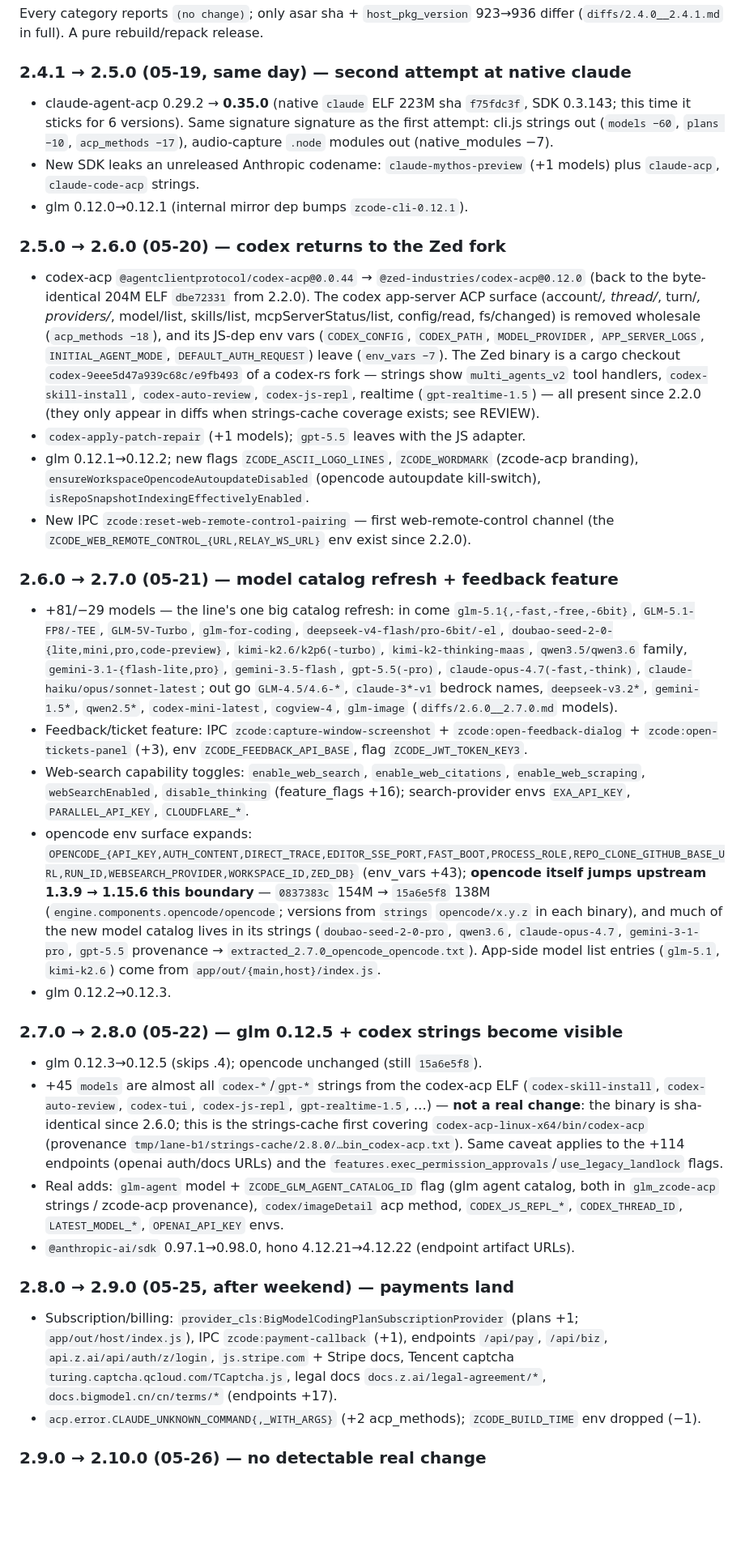
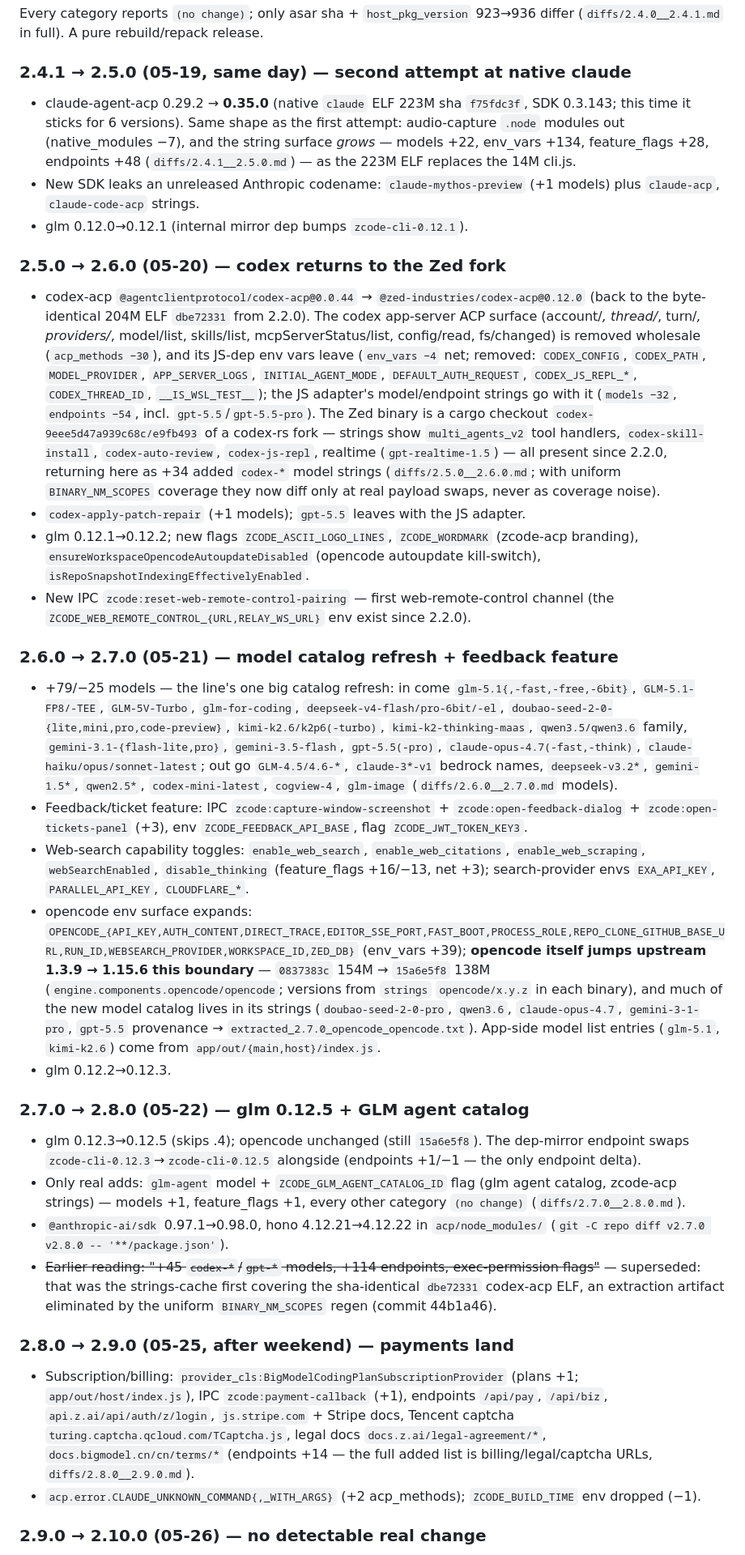
Before and after one commit to WncFht/zcode-teardown, a Markdown page: notes/line-2.x.md, the part around one of its changes. Shown at 81% size. Drawn GitHub-style; blank space fills up the shorter version.

```diff
--- a/notes/line-2.x.md
+++ b/notes/line-2.x.md
@@ -47,35 +47,35 @@ Every category reports `(no change)`; only asar sha + `host_pkg_version` 923→9
 
 ### 2.4.1 → 2.5.0 (05-19, same day) — second attempt at native claude
 
-- claude-agent-acp 0.29.2 → **0.35.0** (native `claude` ELF 223M sha `f75fdc3f`, SDK 0.3.143; this time it sticks for 6 versions). Same signature signature as the first attempt: cli.js strings out (`models −60`, `plans −10`, `acp_methods −17`), audio-capture `.node` modules out (native_modules −7).
+- claude-agent-acp 0.29.2 → **0.35.0** (native `claude` ELF 223M sha `f75fdc3f`, SDK 0.3.143; this time it sticks for 6 versions). Same shape as the first attempt: audio-capture `.node` modules out (native_modules −7), and the string surface _grows_ — models +22, env_vars +134, feature_flags +28, endpoints +48 (`diffs/2.4.1__2.5.0.md`) — as the 223M ELF replaces the 14M cli.js.
 - New SDK leaks an unreleased Anthropic codename: `claude-mythos-preview` (+1 models) plus `claude-acp`, `claude-code-acp` strings.
 - glm 0.12.0→0.12.1 (internal mirror dep bumps `zcode-cli-0.12.1`).
 
 ### 2.5.0 → 2.6.0 (05-20) — codex returns to the Zed fork
 
-- codex-acp `@agentclientprotocol/codex-acp@0.0.44` → `@zed-industries/codex-acp@0.12.0` (back to the byte-identical 204M ELF `dbe72331` from 2.2.0). The codex app-server ACP surface (account/_, thread/_, turn/_, providers/_, model/list, skills/list, mcpServerStatus/list, config/read, fs/changed) is removed wholesale (`acp_methods −18`), and its JS-dep env vars (`CODEX_CONFIG`, `CODEX_PATH`, `MODEL_PROVIDER`, `APP_SERVER_LOGS`, `INITIAL_AGENT_MODE`, `DEFAULT_AUTH_REQUEST`) leave (`env_vars −7`). The Zed binary is a cargo checkout `codex-9eee5d47a939c68c/e9fb493` of a codex-rs fork — strings show `multi_agents_v2` tool handlers, `codex-skill-install`, `codex-auto-review`, `codex-js-repl`, realtime (`gpt-realtime-1.5`) — all present since 2.2.0 (they only appear in diffs when strings-cache coverage exists; see REVIEW).
+- codex-acp `@agentclientprotocol/codex-acp@0.0.44` → `@zed-industries/codex-acp@0.12.0` (back to the byte-identical 204M ELF `dbe72331` from 2.2.0). The codex app-server ACP surface (account/_, thread/_, turn/_, providers/_, model/list, skills/list, mcpServerStatus/list, config/read, fs/changed) is removed wholesale (`acp_methods −30`), and its JS-dep env vars leave (`env_vars −4` net; removed: `CODEX_CONFIG`, `CODEX_PATH`, `MODEL_PROVIDER`, `APP_SERVER_LOGS`, `INITIAL_AGENT_MODE`, `DEFAULT_AUTH_REQUEST`, `CODEX_JS_REPL_*`, `CODEX_THREAD_ID`, `__IS_WSL_TEST__`); the JS adapter's model/endpoint strings go with it (`models −32`, `endpoints −54`, incl. `gpt-5.5`/`gpt-5.5-pro`). The Zed binary is a cargo checkout `codex-9eee5d47a939c68c/e9fb493` of a codex-rs fork — strings show `multi_agents_v2` tool handlers, `codex-skill-install`, `codex-auto-review`, `codex-js-repl`, realtime (`gpt-realtime-1.5`) — all present since 2.2.0, returning here as +34 added `codex-*` model strings (`diffs/2.5.0__2.6.0.md`; with uniform `BINARY_NM_SCOPES` coverage they now diff only at real payload swaps, never as coverage noise).
 - `codex-apply-patch-repair` (+1 models); `gpt-5.5` leaves with the JS adapter.
 - glm 0.12.1→0.12.2; new flags `ZCODE_ASCII_LOGO_LINES`, `ZCODE_WORDMARK` (zcode-acp branding), `ensureWorkspaceOpencodeAutoupdateDisabled` (opencode autoupdate kill-switch), `isRepoSnapshotIndexingEffectivelyEnabled`.
 - New IPC `zcode:reset-web-remote-control-pairing` — first web-remote-control channel (the `ZCODE_WEB_REMOTE_CONTROL_{URL,RELAY_WS_URL}` env exist since 2.2.0).
 
 ### 2.6.0 → 2.7.0 (05-21) — model catalog refresh + feedback feature
 
-- +81/−29 models — the line's one big catalog refresh: in come `glm-5.1{,-fast,-free,-6bit}`, `GLM-5.1-FP8/-TEE`, `GLM-5V-Turbo`, `glm-for-coding`, `deepseek-v4-flash/pro-6bit/-el`, `doubao-seed-2-0-{lite,mini,pro,code-preview}`, `kimi-k2.6/k2p6(-turbo)`, `kimi-k2-thinking-maas`, `qwen3.5/qwen3.6` family, `gemini-3.1-{flash-lite,pro}`, `gemini-3.5-flash`, `gpt-5.5(-pro)`, `claude-opus-4.7(-fast,-think)`, `claude-haiku/opus/sonnet-latest`; out go `GLM-4.5/4.6-*`, `claude-3*-v1` bedrock names, `deepseek-v3.2*`, `gemini-1.5*`, `qwen2.5*`, `codex-mini-latest`, `cogview-4`, `glm-image` (`diffs/2.6.0__2.7.0.md` models).
+- +79/−25 models — the line's one big catalog refresh: in come `glm-5.1{,-fast,-free,-6bit}`, `GLM-5.1-FP8/-TEE`, `GLM-5V-Turbo`, `glm-for-coding`, `deepseek-v4-flash/pro-6bit/-el`, `doubao-seed-2-0-{lite,mini,pro,code-preview}`, `kimi-k2.6/k2p6(-turbo)`, `kimi-k2-thinking-maas`, `qwen3.5/qwen3.6` family, `gemini-3.1-{flash-lite,pro}`, `gemini-3.5-flash`, `gpt-5.5(-pro)`, `claude-opus-4.7(-fast,-think)`, `claude-haiku/opus/sonnet-latest`; out go `GLM-4.5/4.6-*`, `claude-3*-v1` bedrock names, `deepseek-v3.2*`, `gemini-1.5*`, `qwen2.5*`, `codex-mini-latest`, `cogview-4`, `glm-image` (`diffs/2.6.0__2.7.0.md` models).
 - Feedback/ticket feature: IPC `zcode:capture-window-screenshot` + `zcode:open-feedback-dialog` + `zcode:open-tickets-panel` (+3), env `ZCODE_FEEDBACK_API_BASE`, flag `ZCODE_JWT_TOKEN_KEY3`.
-- Web-search capability toggles: `enable_web_search`, `enable_web_citations`, `enable_web_scraping`, `webSearchEnabled`, `disable_thinking` (feature_flags +16); search-provider envs `EXA_API_KEY`, `PARALLEL_API_KEY`, `CLOUDFLARE_*`.
-- opencode env surface expands: `OPENCODE_{API_KEY,AUTH_CONTENT,DIRECT_TRACE,EDITOR_SSE_PORT,FAST_BOOT,PROCESS_ROLE,REPO_CLONE_GITHUB_BASE_URL,RUN_ID,WEBSEARCH_PROVIDER,WORKSPACE_ID,ZED_DB}` (env_vars +43); **opencode itself jumps upstream 1.3.9 → 1.15.6 this boundary** — `0837383c` 154M → `15a6e5f8` 138M (`engine.components.opencode/opencode`; versions from `strings` `opencode/x.y.z` in each binary), and much of the new model catalog lives in its strings (`doubao-seed-2-0-pro`, `qwen3.6`, `claude-opus-4.7`, `gemini-3-1-pro`, `gpt-5.5` provenance → `extracted_2.7.0_opencode_opencode.txt`). App-side model list entries (`glm-5.1`, `kimi-k2.6`) come from `app/out/{main,host}/index.js`.
+- Web-search capability toggles: `enable_web_search`, `enable_web_citations`, `enable_web_scraping`, `webSearchEnabled`, `disable_thinking` (feature_flags +16/−13, net +3); search-provider envs `EXA_API_KEY`, `PARALLEL_API_KEY`, `CLOUDFLARE_*`.
+- opencode env surface expands: `OPENCODE_{API_KEY,AUTH_CONTENT,DIRECT_TRACE,EDITOR_SSE_PORT,FAST_BOOT,PROCESS_ROLE,REPO_CLONE_GITHUB_BASE_URL,RUN_ID,WEBSEARCH_PROVIDER,WORKSPACE_ID,ZED_DB}` (env_vars +39); **opencode itself jumps upstream 1.3.9 → 1.15.6 this boundary** — `0837383c` 154M → `15a6e5f8` 138M (`engine.components.opencode/opencode`; versions from `strings` `opencode/x.y.z` in each binary), and much of the new model catalog lives in its strings (`doubao-seed-2-0-pro`, `qwen3.6`, `claude-opus-4.7`, `gemini-3-1-pro`, `gpt-5.5` provenance → `extracted_2.7.0_opencode_opencode.txt`). App-side model list entries (`glm-5.1`, `kimi-k2.6`) come from `app/out/{main,host}/index.js`.
 - glm 0.12.2→0.12.3.
 
-### 2.7.0 → 2.8.0 (05-22) — glm 0.12.5 + codex strings become visible
+### 2.7.0 → 2.8.0 (05-22) — glm 0.12.5 + GLM agent catalog
 
-- glm 0.12.3→0.12.5 (skips .4); opencode unchanged (still `15a6e5f8`).
-- +45 `models` are almost all `codex-*`/`gpt-*` strings from the codex-acp ELF (`codex-skill-install`, `codex-auto-review`, `codex-tui`, `codex-js-repl`, `gpt-realtime-1.5`, …) — **not a real change**: the binary is sha-identical since 2.6.0; this is the strings-cache first covering `codex-acp-linux-x64/bin/codex-acp` (provenance `tmp/lane-b1/strings-cache/2.8.0/…bin_codex-acp.txt`). Same caveat applies to the +114 endpoints (openai auth/docs URLs) and the `features.exec_permission_approvals`/`use_legacy_landlock` flags.
-- Real adds: `glm-agent` model + `ZCODE_GLM_AGENT_CATALOG_ID` flag (glm agent catalog, both in `glm_zcode-acp` strings / zcode-acp provenance), `codex/imageDetail` acp method, `CODEX_JS_REPL_*`, `CODEX_THREAD_ID`, `LATEST_MODEL_*`, `OPENAI_API_KEY` envs.
-- `@anthropic-ai/sdk` 0.97.1→0.98.0, hono 4.12.21→4.12.22 (endpoint artifact URLs).
+- glm 0.12.3→0.12.5 (skips .4); opencode unchanged (still `15a6e5f8`). The dep-mirror endpoint swaps `zcode-cli-0.12.3`→`zcode-cli-0.12.5` alongside (endpoints +1/−1 — the only endpoint delta).
+- Only real adds: `glm-agent` model + `ZCODE_GLM_AGENT_CATALOG_ID` flag (glm agent catalog, zcode-acp strings) — models +1, feature_flags +1, every other category `(no change)` (`diffs/2.7.0__2.8.0.md`).
+- `@anthropic-ai/sdk` 0.97.1→0.98.0, hono 4.12.21→4.12.22 in `acp/node_modules/` (`git -C repo diff v2.7.0 v2.8.0 -- '**/package.json'`).
+- ~~Earlier reading: "+45 `codex-*`/`gpt-*` models, +114 endpoints, exec-permission flags"~~ — superseded: that was the strings-cache first covering the sha-identical `dbe72331` codex-acp ELF, an extraction artifact eliminated by the uniform `BINARY_NM_SCOPES` regen (commit 44b1a46).
 
 ### 2.8.0 → 2.9.0 (05-25, after weekend) — payments land
 
-- Subscription/billing: `provider_cls:BigModelCodingPlanSubscriptionProvider` (plans +1; `app/out/host/index.js`), IPC `zcode:payment-callback` (+1), endpoints `/api/pay`, `/api/biz`, `api.z.ai/api/auth/z/login`, `js.stripe.com` + Stripe docs, Tencent captcha `turing.captcha.qcloud.com/TCaptcha.js`, legal docs `docs.z.ai/legal-agreement/*`, `docs.bigmodel.cn/cn/terms/*` (endpoints +17).
+- Subscription/billing: `provider_cls:BigModelCodingPlanSubscriptionProvider` (plans +1; `app/out/host/index.js`), IPC `zcode:payment-callback` (+1), endpoints `/api/pay`, `/api/biz`, `api.z.ai/api/auth/z/login`, `js.stripe.com` + Stripe docs, Tencent captcha `turing.captcha.qcloud.com/TCaptcha.js`, legal docs `docs.z.ai/legal-agreement/*`, `docs.bigmodel.cn/cn/terms/*` (endpoints +14 — the full added list is billing/legal/captcha URLs, `diffs/2.8.0__2.9.0.md`).
 - `acp.error.CLAUDE_UNKNOWN_COMMAND{,_WITH_ARGS}` (+2 acp_methods); `ZCODE_BUILD_TIME` env dropped (−1).
 
 ### 2.9.0 → 2.10.0 (05-26) — no detectable real change
```
Also changed, not shown: other parts of notes/line-2.x.md (+18 -19 lines).
